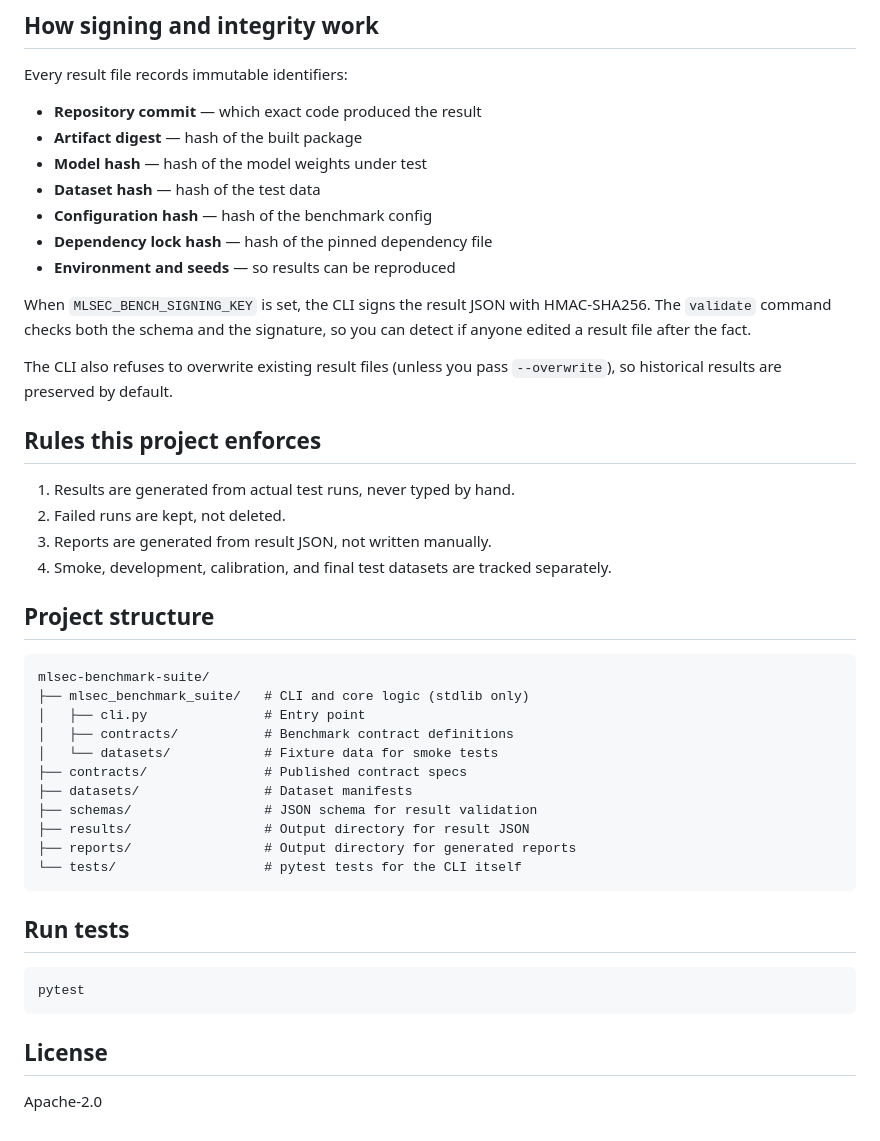
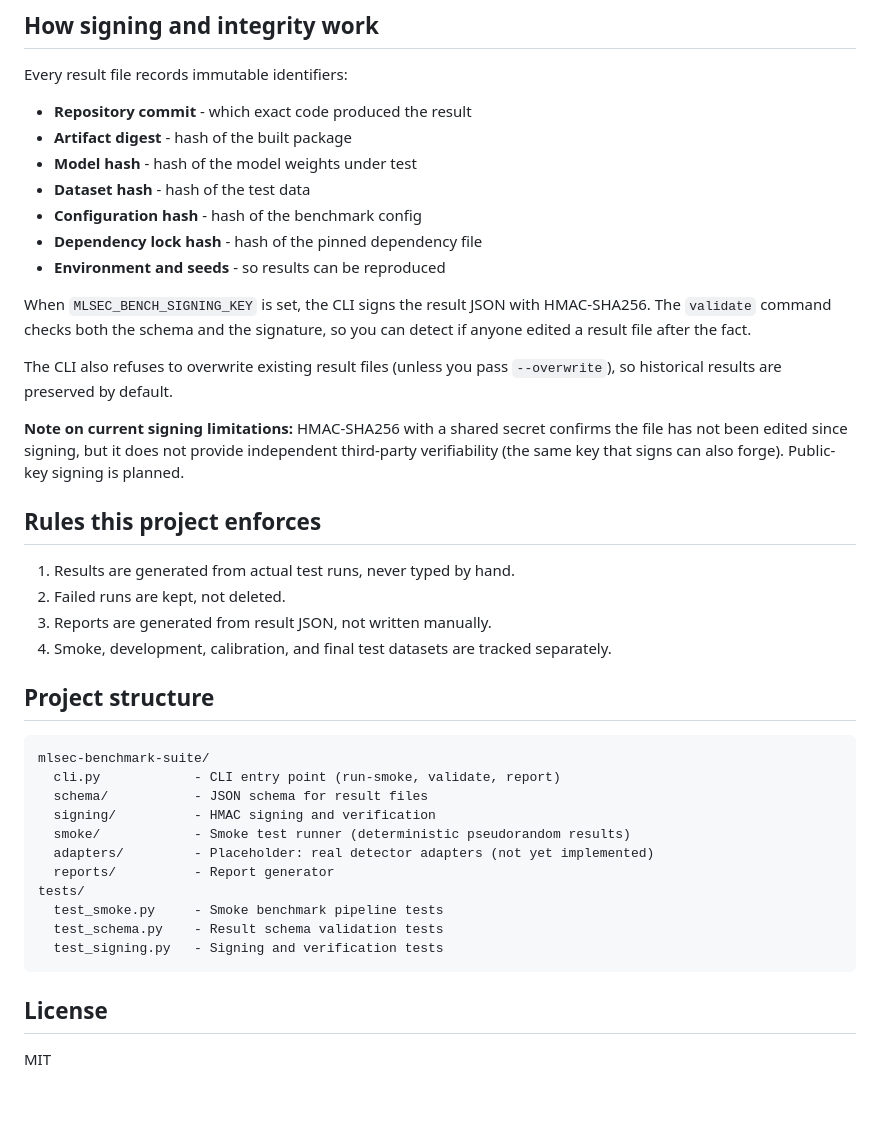
Before and after one commit to poojakira/mlsec-benchmark-suite, a Markdown page: README.md, the part around one of its changes. Drawn GitHub-style; blank space fills up the shorter version.

Commit message:
docs: rename from 'immutable signed evidence' to 'smoke-test harness'; clarify current signing limitations and what is not yet implemented

````diff
--- a/README.md
+++ b/README.md
@@ -63,17 +67,19 @@ On Linux/macOS, replace `$env:MLSEC_BENCH_SIGNING_KEY = "..."` with `export MLSE
 
 Every result file records immutable identifiers:
 
-- **Repository commit** — which exact code produced the result
-- **Artifact digest** — hash of the built package
-- **Model hash** — hash of the model weights under test
-- **Dataset hash** — hash of the test data
-- **Configuration hash** — hash of the benchmark config
-- **Dependency lock hash** — hash of the pinned dependency file
-- **Environment and seeds** — so results can be reproduced
+- **Repository commit** - which exact code produced the result
+- **Artifact digest** - hash of the built package
+- **Model hash** - hash of the model weights under test
+- **Dataset hash** - hash of the test data
+- **Configuration hash** - hash of the benchmark config
+- **Dependency lock hash** - hash of the pinned dependency file
+- **Environment and seeds** - so results can be reproduced
 
 When `MLSEC_BENCH_SIGNING_KEY` is set, the CLI signs the result JSON with HMAC-SHA256. The `validate` command checks both the schema and the signature, so you can detect if anyone edited a result file after the fact.
 
 The CLI also refuses to overwrite existing result files (unless you pass `--overwrite`), so historical results are preserved by default.
+
+**Note on current signing limitations:** HMAC-SHA256 with a shared secret confirms the file has not been edited since signing, but it does not provide independent third-party verifiability (the same key that signs can also forge). Public-key signing is planned.
 
 ## Rules this project enforces
 
@@ -86,24 +92,18 @@ The CLI also refuses to overwrite existing result files (unless you pass `--over
 
 ```
 mlsec-benchmark-suite/
-├── mlsec_benchmark_suite/   # CLI and core logic (stdlib only)
-│   ├── cli.py               # Entry point
-│   ├── contracts/           # Benchmark contract definitions
-│   └── datasets/            # Fixture data for smoke tests
-├── contracts/               # Published contract specs
-├── datasets/                # Dataset manifests
-├── schemas/                 # JSON schema for result validation
-├── results/                 # Output directory for result JSON
-├── reports/                 # Output directory for generated reports
-└── tests/                   # pytest tests for the CLI itself
-```
-
-## Run tests
-
-```
-pytest
+  cli.py            - CLI entry point (run-smoke, validate, report)
+  schema/           - JSON schema for result files
+  signing/          - HMAC signing and verification
+  smoke/            - Smoke test runner (deterministic pseudorandom results)
+  adapters/         - Placeholder: real detector adapters (not yet implemented)
+  reports/          - Report generator
+tests/
+  test_smoke.py     - Smoke benchmark pipeline tests
+  test_schema.py    - Result schema validation tests
+  test_signing.py   - Signing and verification tests
 ```
 
 ## License
 
-Apache-2.0
+MIT
````
Also changed, not shown: other parts of README.md (+10 -6 lines).
